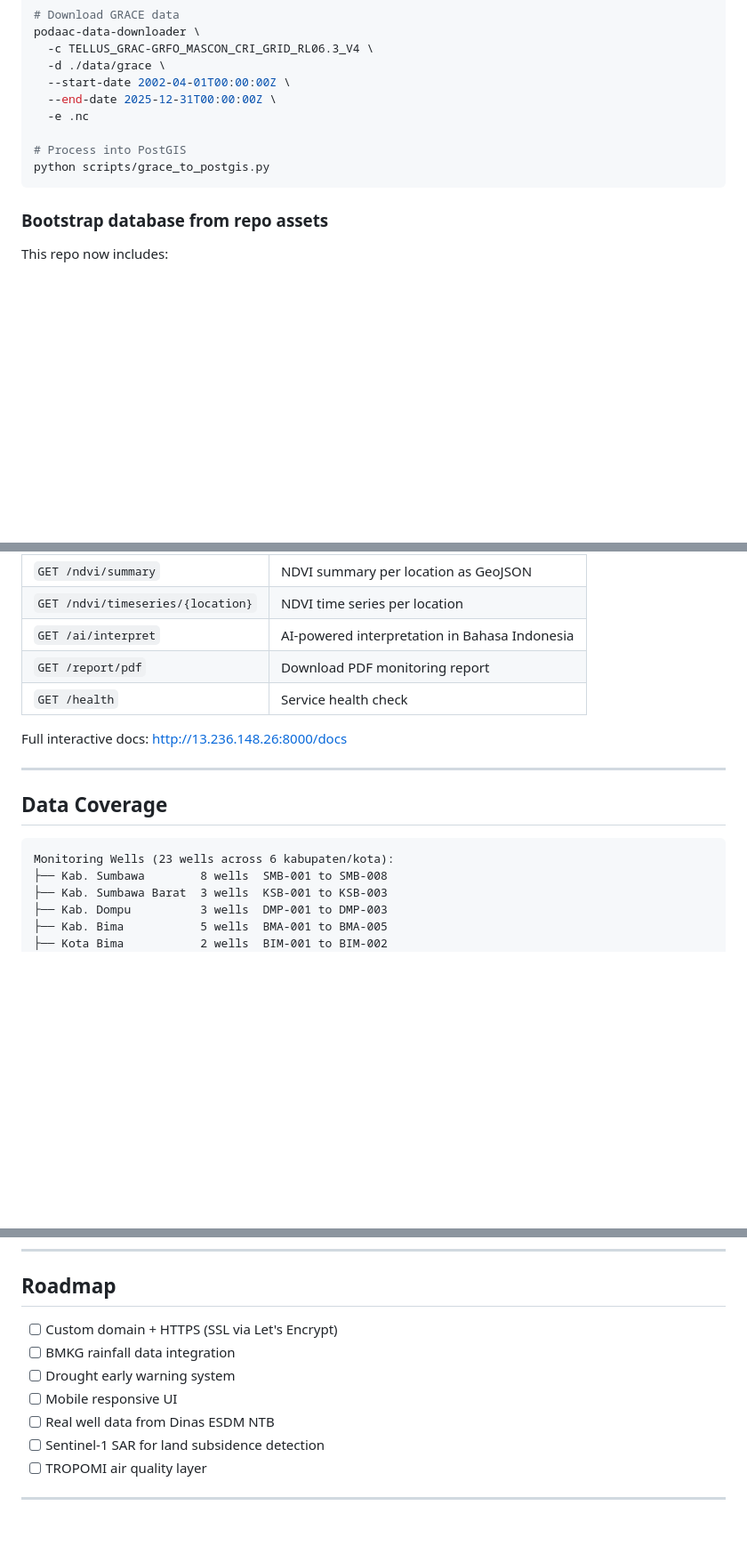
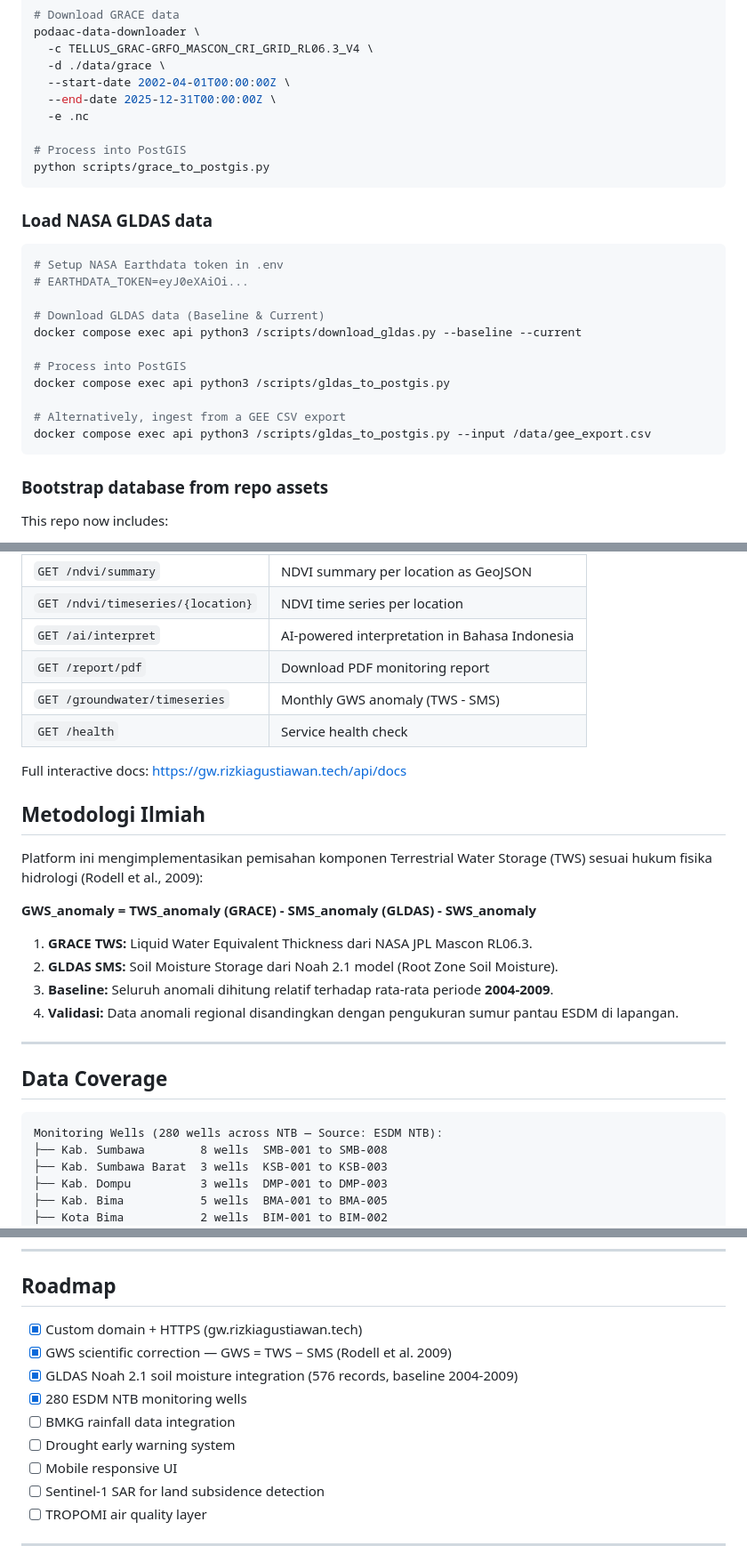
Before and after one commit to rizkiagustiawan/ntb-groundwater-monitor, a Markdown page: README.md, 3 parts joined by grey strips. Shown at 89% size. Rendered like a GitHub page; blank space fills up the shorter version.

Commit message:
docs: update domain, wells count, GLDAS stack, roadmap

````diff
--- a/README.md
+++ b/README.md
@@ -168,6 +168,21 @@ podaac-data-downloader \
 python scripts/grace_to_postgis.py
 ```
 
+### Load NASA GLDAS data
+```bash
+# Setup NASA Earthdata token in .env
+# EARTHDATA_TOKEN=eyJ0eXAiOi...
+
+# Download GLDAS data (Baseline & Current)
+docker compose exec api python3 /scripts/download_gldas.py --baseline --current
+
+# Process into PostGIS
+docker compose exec api python3 /scripts/gldas_to_postgis.py
+
+# Alternatively, ingest from a GEE CSV export
+docker compose exec api python3 /scripts/gldas_to_postgis.py --input /data/gee_export.csv
+```
+
 ### Bootstrap database from repo assets
 This repo now includes:
 - `data/grace/GRCTellus.JPL.200204_202512.GLO.RL06.3M.MSCNv04CRI.nc` for GRACE loading
@@ -200,15 +215,27 @@ The bootstrap script will populate:
 | `GET /ndvi/timeseries/{location}` | NDVI time series per location |
 | `GET /ai/interpret` | AI-powered interpretation in Bahasa Indonesia |
 | `GET /report/pdf` | Download PDF monitoring report |
+| `GET /groundwater/timeseries` | Monthly GWS anomaly (TWS - SMS) |
 | `GET /health` | Service health check |
 
-Full interactive docs: http://13.236.148.26:8000/docs
+Full interactive docs: https://gw.rizkiagustiawan.tech/api/docs
+
+## Metodologi Ilmiah
+
+Platform ini mengimplementasikan pemisahan komponen Terrestrial Water Storage (TWS) sesuai hukum fisika hidrologi (Rodell et al., 2009):
+
+**GWS_anomaly = TWS_anomaly (GRACE) - SMS_anomaly (GLDAS) - SWS_anomaly**
+
+1.  **GRACE TWS:** Liquid Water Equivalent Thickness dari NASA JPL Mascon RL06.3.
+2.  **GLDAS SMS:** Soil Moisture Storage dari Noah 2.1 model (Root Zone Soil Moisture).
+3.  **Baseline:** Seluruh anomali dihitung relatif terhadap rata-rata periode **2004-2009**.
+4.  **Validasi:** Data anomali regional disandingkan dengan pengukuran sumur pantau ESDM di lapangan.
 
 ---
 
 ## Data Coverage
 ```
-Monitoring Wells (23 wells across 6 kabupaten/kota):
+Monitoring Wells (280 wells across NTB — Source: ESDM NTB):
 ├── Kab. Sumbawa        8 wells  SMB-001 to SMB-008
 ├── Kab. Sumbawa Barat  3 wells  KSB-001 to KSB-003
 ├── Kab. Dompu          3 wells  DMP-001 to DMP-003
@@ -268,11 +295,13 @@ Wiese et al. (2016). doi:10.1002/2016GL070571
 
 ## Roadmap
 
-- [ ] Custom domain + HTTPS (SSL via Let's Encrypt)
+- [x] Custom domain + HTTPS (gw.rizkiagustiawan.tech)
+- [x] GWS scientific correction — GWS = TWS − SMS (Rodell et al. 2009)
+- [x] GLDAS Noah 2.1 soil moisture integration (576 records, baseline 2004-2009)
+- [x] 280 ESDM NTB monitoring wells
 - [ ] BMKG rainfall data integration
 - [ ] Drought early warning system
 - [ ] Mobile responsive UI
-- [ ] Real well data from Dinas ESDM NTB
 - [ ] Sentinel-1 SAR for land subsidence detection
 - [ ] TROPOMI air quality layer
 
````
Also changed, not shown: other parts of README.md (+4 -3 lines).
